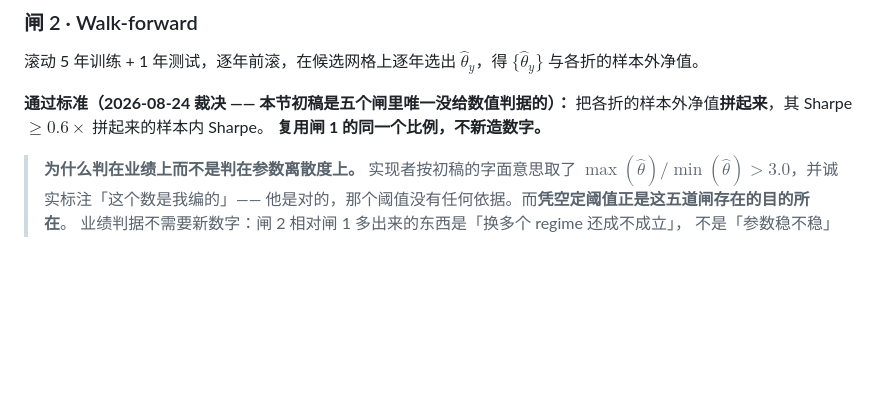
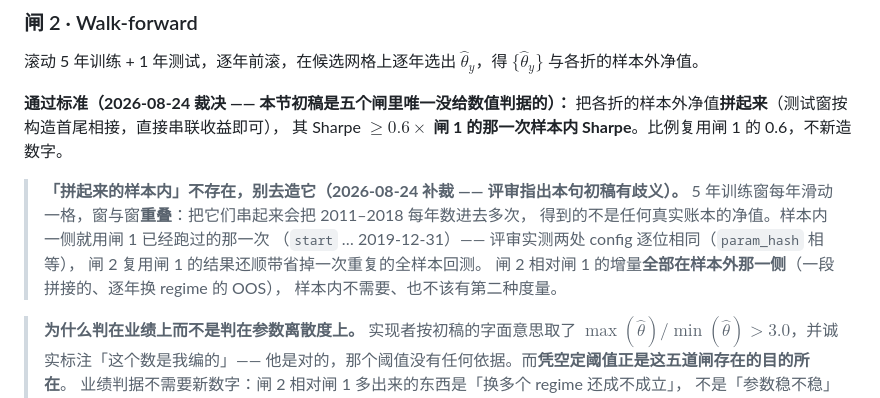
Before and after one commit to jineefo2-jpg/qagent, a Markdown page: docs/algorithm/ashare-core-algorithm-spec.md, the part around the change. Drawn GitHub-style; blank space fills up the shorter version.

Commit message:
docs(ashare): 补裁闸 2 的「拼起来的样本内」—— 它不存在，别去造它
评审指出我上一条裁决有歧义：5 年训练窗每年滑一格，窗与窗重叠，把它们串起来
会把 2011-2018 每年数进去多次，得到的不是任何真实账本的净值。
样本内一侧就用闸 1 已经跑过的那一次 —— 评审实测两处 config 逐位相同
（param_hash 相等），复用还顺带省掉一次重复的全样本回测。
闸 2 相对闸 1 的增量全部在样本外那一侧（拼接的、逐年换 regime 的 OOS），
样本内不需要、也不该有第二种度量。

Co-Authored-By: Claude Opus 5 <noreply@anthropic.com>

```diff
--- a/docs/algorithm/ashare-core-algorithm-spec.md
+++ b/docs/algorithm/ashare-core-algorithm-spec.md
@@ -620,8 +620,16 @@ $\pm 0.5\,\mathrm{ATR}^{(20)}$ 对典型 A 股约为 $\pm1\%\sim2\%$，宽于绝
 与各折的样本外净值。
 
 **通过标准（2026-08-24 裁决 —— 本节初稿是五个闸里唯一没给数值判据的）：**
-把各折的样本外净值**拼起来**，其 Sharpe $\ge 0.6\times$ 拼起来的样本内 Sharpe。
-**复用闸 1 的同一个比例，不新造数字。**
+把各折的样本外净值**拼起来**（测试窗按构造首尾相接，直接串联收益即可），
+其 Sharpe $\ge 0.6\times$ **闸 1 的那一次样本内 Sharpe**。比例复用闸 1 的 0.6，不新造数字。
+
+> **「拼起来的样本内」不存在，别去造它（2026-08-24 补裁 —— 评审指出本句初稿有歧义）。**
+> 5 年训练窗每年滑动一格，窗与窗**重叠**：把它们串起来会把 2011–2018 每年数进去多次，
+> 得到的不是任何真实账本的净值。样本内一侧就用闸 1 已经跑过的那一次
+> （`start` … 2019-12-31）—— 评审实测两处 config 逐位相同（`param_hash` 相等），
+> 闸 2 复用闸 1 的结果还顺带省掉一次重复的全样本回测。
+> 闸 2 相对闸 1 的增量**全部在样本外那一侧**（一段拼接的、逐年换 regime 的 OOS），
+> 样本内不需要、也不该有第二种度量。
 
 > **为什么判在业绩上而不是判在参数离散度上。** 实现者按初稿的字面意思取了
 > $\max(\hat\theta)/\min(\hat\theta) > 3.0$，并诚实标注「这个数是我编的」——
```
